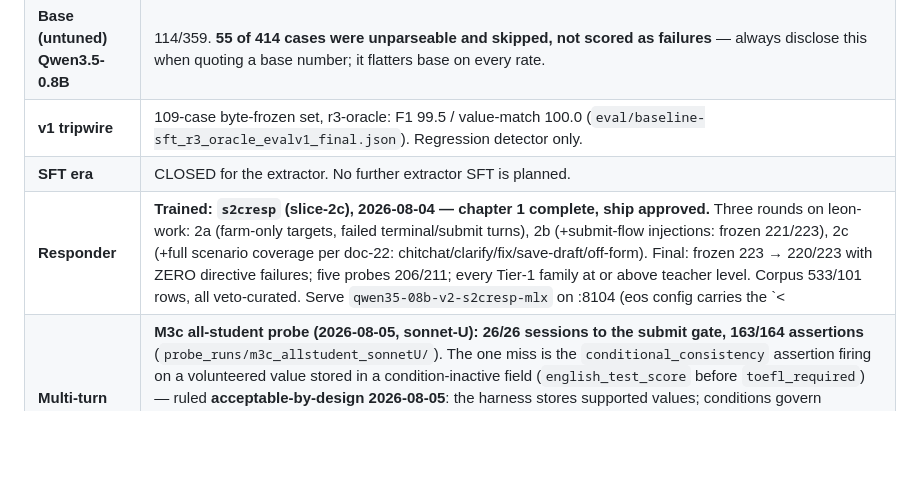
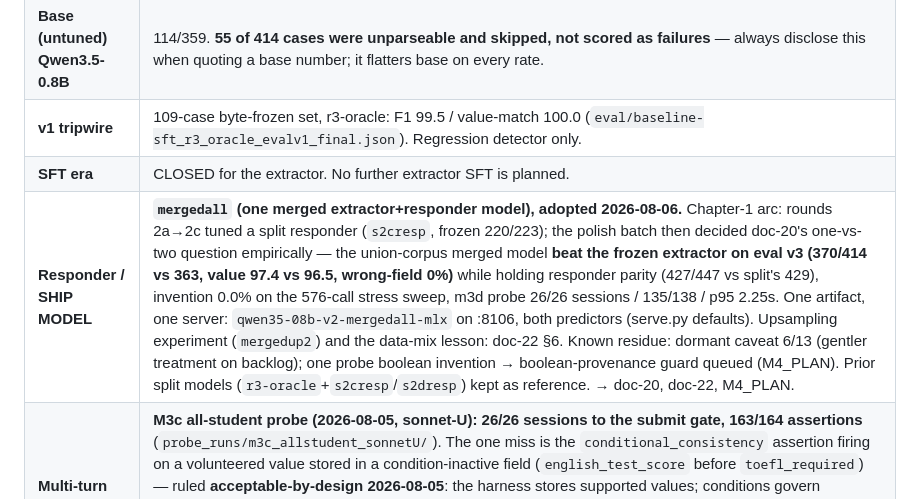
Before and after one commit to noelotpyrc/form-filling-assistant, a Markdown page: docs/doc-21-status-and-roadmap.md, the part around the change. Rendered like a GitHub page; blank space fills up the shorter version.

```diff
--- a/docs/doc-21-status-and-roadmap.md
+++ b/docs/doc-21-status-and-roadmap.md
@@ -31,7 +31,7 @@ demo where you can watch it happen.
 | **Base (untuned) Qwen3.5-0.8B** | 114/359. **55 of 414 cases were unparseable and skipped, not scored as failures** — always disclose this when quoting a base number; it flatters base on every rate. |
 | **v1 tripwire** | 109-case byte-frozen set, r3-oracle: F1 99.5 / value-match 100.0 (`eval/baseline-sft_r3_oracle_evalv1_final.json`). Regression detector only. |
 | **SFT era** | CLOSED for the extractor. No further extractor SFT is planned. |
-| **Responder** | **Trained: `s2cresp` (slice-2c), 2026-08-04 — chapter 1 complete, ship approved.** Three rounds on leon-work: 2a (farm-only targets, failed terminal/submit turns), 2b (+submit-flow injections: frozen 221/223), 2c (+full scenario coverage per doc-22: chitchat/clarify/fix/save-draft/off-form). Final: frozen 223 → 220/223 with ZERO directive failures; five probes 206/211; every Tier-1 family at or above teacher level. Corpus 533/101 rows, all veto-curated. Serve `qwen35-08b-v2-s2cresp-mlx` on :8104 (eos config carries the `<|im_end|>` fix). Remaining residue: 7 one-to-three-token verbosity nicks + 1 muddled save turn (hand-read, accepted). → doc-20, doc-22, M4_PLAN. |
+| **Responder / SHIP MODEL** | **`mergedall` (one merged extractor+responder model), adopted 2026-08-06.** Chapter-1 arc: rounds 2a→2c tuned a split responder (`s2cresp`, frozen 220/223); the polish batch then decided doc-20's one-vs-two question empirically — the union-corpus merged model **beat the frozen extractor on eval v3 (370/414 vs 363, value 97.4 vs 96.5, wrong-field 0%)** while holding responder parity (427/447 vs split's 429), invention 0.0% on the 576-call stress sweep, m3d probe 26/26 sessions / 135/138 / p95 2.25s. One artifact, one server: `qwen35-08b-v2-mergedall-mlx` on :8106, both predictors (serve.py defaults). Upsampling experiment (`mergedup2`) and the data-mix lesson: doc-22 §6. Known residue: dormant caveat 6/13 (gentler treatment on backlog); one probe boolean invention → boolean-provenance guard queued (M4_PLAN). Prior split models (`r3-oracle`+`s2cresp`/`s2dresp`) kept as reference. → doc-20, doc-22, M4_PLAN. |
 | **Multi-turn behaviour** | **M3c all-student probe (2026-08-05, sonnet-U): 26/26 sessions to the submit gate, 163/164 assertions** (`probe_runs/m3c_allstudent_sonnetU/`). The one miss is the `conditional_consistency` assertion firing on a volunteered value stored in a condition-inactive field (`english_test_score` before `toefl_required`) — ruled **acceptable-by-design 2026-08-05**: the harness stores supported values; conditions govern use/display. Refine that assertion next probe iteration. All-local latency p50 2.1s / p95 2.4s / max 2.7s per turn — vs the M3b hybrid's p50 3.8 / p95 25.9 (remote responder + retries). U-model caveat: probes with scripted directives need **sonnet-U** (haiku-U ignored the save direction; a haiku run of the same stack sits at `m3c_allstudent/` for reference). Farming stays haiku-U. Probe reports now record `sim_user_model`. |
 
 **Known extractor gaps, deliberately left for RL.** From `REPORT_evalv3.md` §5
```
Also changed, not shown: docs/doc-22-responder-scenario-coverage.md (+45 -0 lines), tuning/v2/M4_PLAN.md (+27 -0 lines).
